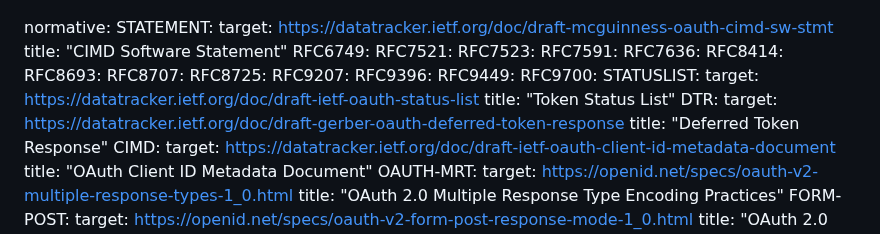
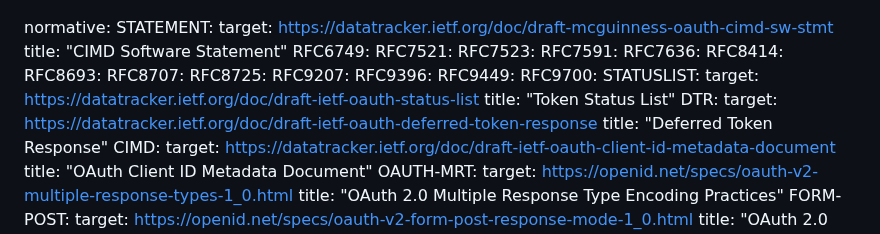
Before and after one commit to mcguinness/draft-mcguinness-oauth-software-statement-issuance, a Markdown page: draft-mcguinness-oauth-cimd-sw-stmt-issuance.md, the part around the change. Rendered like a GitHub page.

Commit message:
Point to Deferred Token Response as adopted by the working group

```diff
--- a/draft-mcguinness-oauth-cimd-sw-stmt-issuance.md
+++ b/draft-mcguinness-oauth-cimd-sw-stmt-issuance.md
@@ -47,7 +47,7 @@ normative:
     target: https://datatracker.ietf.org/doc/draft-ietf-oauth-status-list
     title: "Token Status List"
   DTR:
-    target: https://datatracker.ietf.org/doc/draft-gerber-oauth-deferred-token-response
+    target: https://datatracker.ietf.org/doc/draft-ietf-oauth-deferred-token-response
     title: "Deferred Token Response"
   CIMD:
     target: https://datatracker.ietf.org/doc/draft-ietf-oauth-client-id-metadata-document
```
